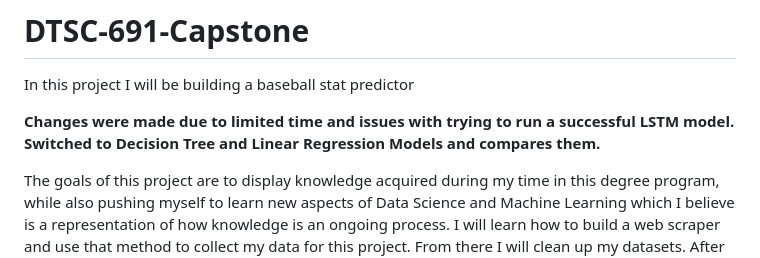
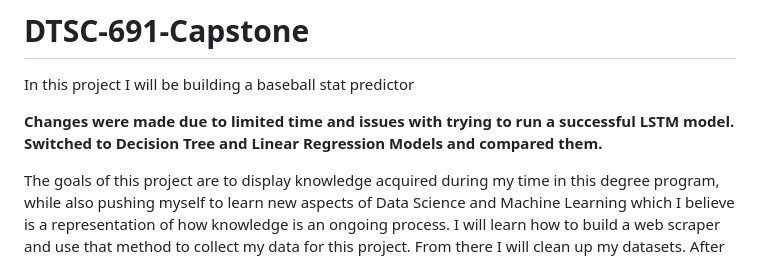
Before and after one commit to DJBrito17/DTSC-691-Custom-ML-Project, a Markdown page: README.md, the part around the change. Rendered like a GitHub page.

Commit message:
Project Goals

```diff
--- a/README.md
+++ b/README.md
@@ -1,7 +1,7 @@
 # DTSC-691-Capstone
 In this project I will be building a baseball stat predictor
 
-**Changes were made due to limited time and issues with trying to run a successful LSTM model. Switched to Decision Tree and Linear Regression Models and compares them.**
+**Changes were made due to limited time and issues with trying to run a successful LSTM model. Switched to Decision Tree and Linear Regression Models and compared them.**
 
 The goals of this project are to display knowledge acquired during my time in this degree program, while also pushing myself to learn new aspects of Data Science and Machine Learning which I believe is a representation of how knowledge is an ongoing process. I will learn how to build a web scraper and use that method to collect my data for this project. From there I will clean up my datasets. After cleaning up my datasets I will build a ridge regression model and utilize sequential feature selection to select which features will be used to predict each of the individual player statistics. My plan is to have 20 features for my batters data set and 25 for my pitchers dataset to be used in making the predictions. Due to the nature of attempting to predict player statistics this is a regression problem as I am trying to predict the exact stats for the player in the coming seasons and not just placing them into a specific class. (e.g. I want to predict a player's batting average and it could end up being .257, .287, .311(anywhere from 0.000 to 1.000) vs if the player will get a specific number of hits)
 
```
